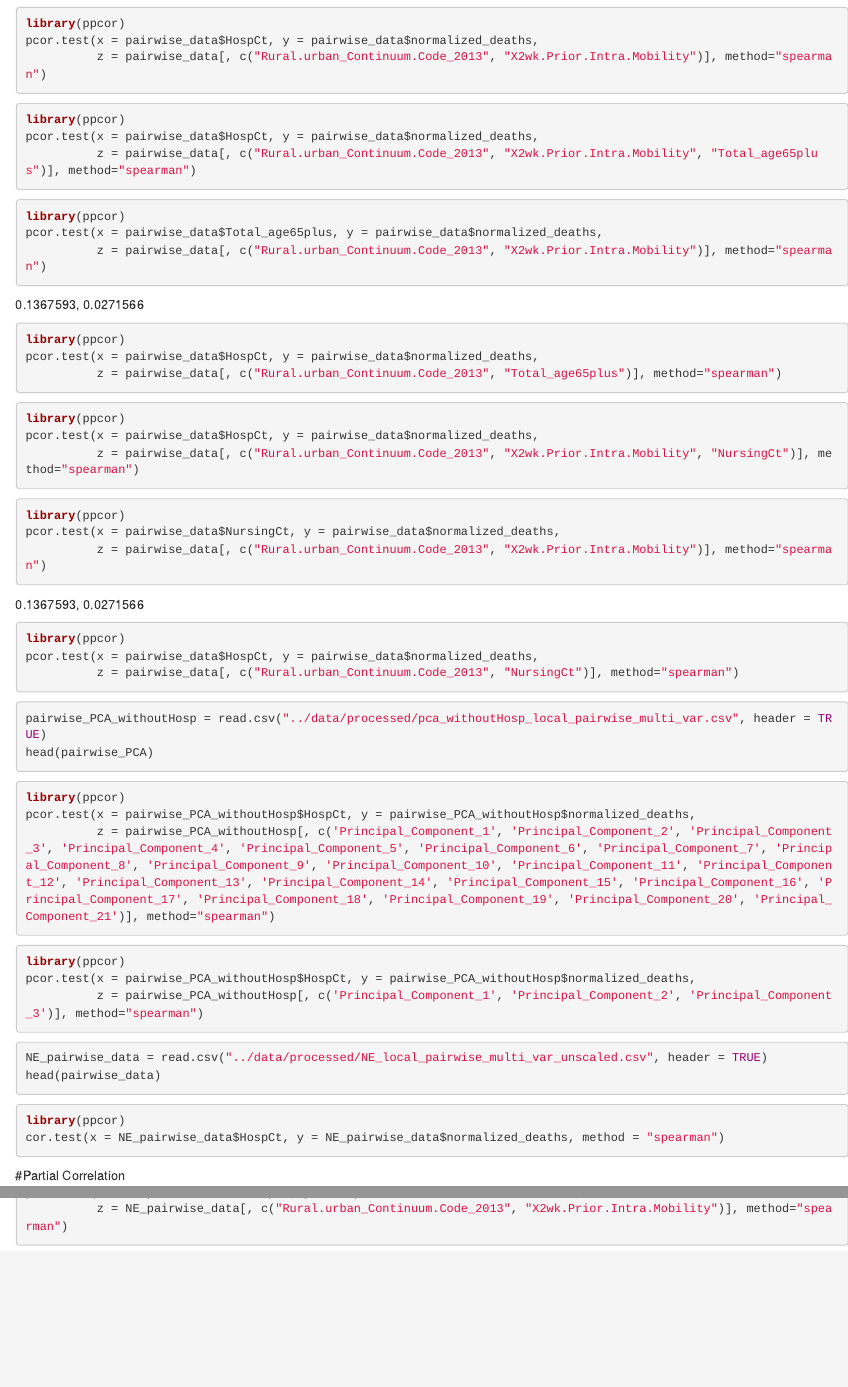
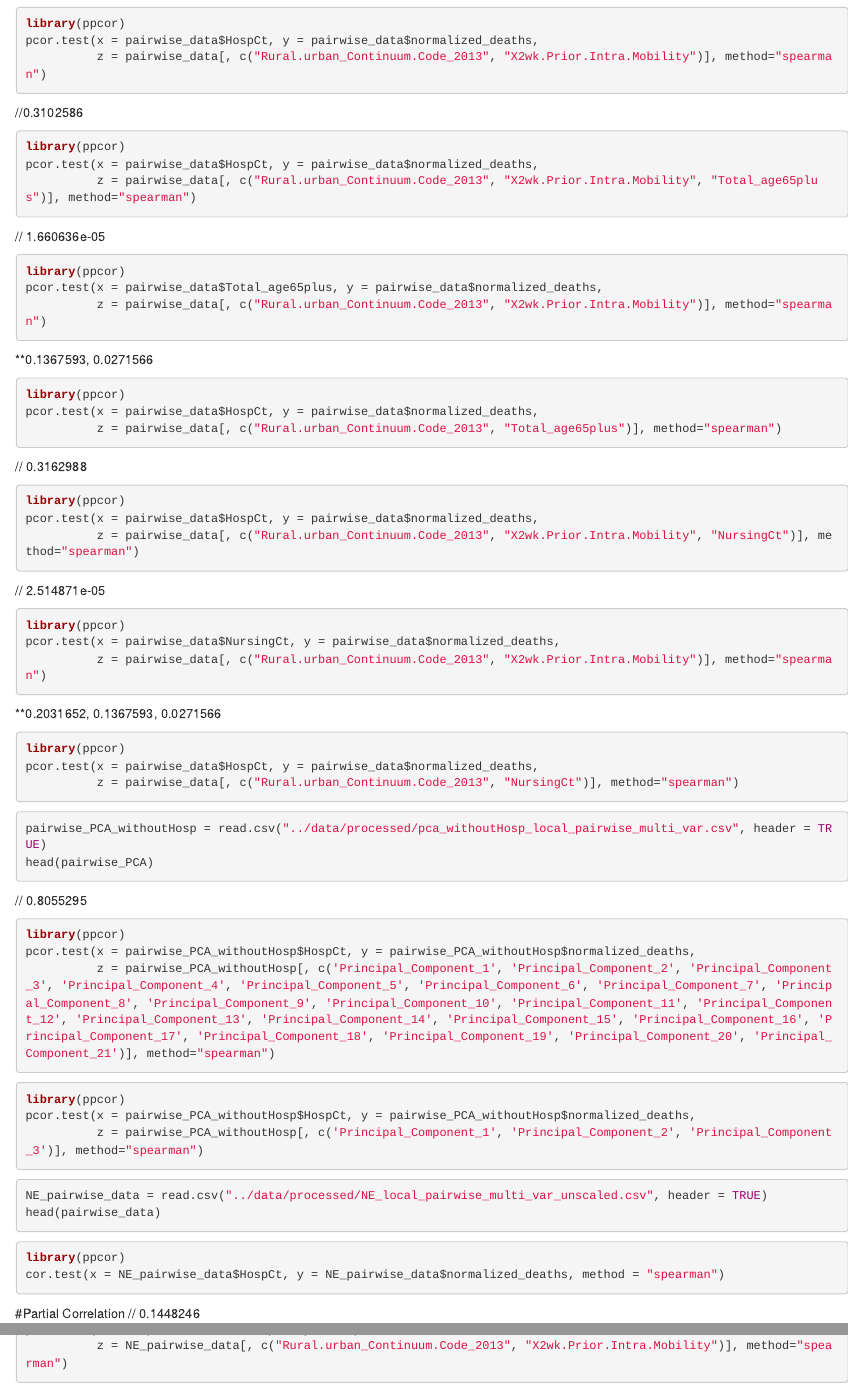
Before and after one commit to jhu-covid-optimization/covid-drivers, an R Markdown document (notebooks/bm-10-Spearman's_Partial_Correlation_Test.Rmd): the page in a window 1100 px wide, from 910 px down, and a second part further down, joined at a grey line. Rendered offline with R 4.5, knitr and Pandoc, with nearby package versions; the code chunks are not run, so their results and figures are left out.

Commit message:
processing and r scripts

````diff
--- a/notebooks/bm-10-Spearman's_Partial_Correlation_Test.Rmd
+++ b/notebooks/bm-10-Spearman's_Partial_Correlation_Test.Rmd
@@ -89,6 +89,7 @@ pcor.test(x = pairwise_data$HospCt, y = pairwise_data$normalized_deaths,
           z = pairwise_data[, c("Rural.urban_Continuum.Code_2013", "X2wk.Prior.Intra.Mobility")], method="spearman")
 ```
 
+//0.3102586
 ```{r}
 library(ppcor)
 pcor.test(x = pairwise_data$HospCt, y = pairwise_data$normalized_deaths,
@@ -101,7 +103,7 @@ pcor.test(x = pairwise_data$Total_age65plus, y = pairwise_data$normalized_deaths
           z = pairwise_data[, c("Rural.urban_Continuum.Code_2013", "X2wk.Prior.Intra.Mobility")], method="spearman")
 ```
 
-0.1367593, 0.0271566
+**0.1367593, 0.0271566
 ```{r}
 library(ppcor)
 pcor.test(x = pairwise_data$HospCt, y = pairwise_data$normalized_deaths,
@@ -109,7 +111,7 @@ pcor.test(x = pairwise_data$HospCt, y = pairwise_data$normalized_deaths,
 ```
 
 
-
+// 0.3162988
 ```{r}
 library(ppcor)
 pcor.test(x = pairwise_data$HospCt, y = pairwise_data$normalized_deaths,
@@ -122,7 +125,7 @@ pcor.test(x = pairwise_data$NursingCt, y = pairwise_data$normalized_deaths,
           z = pairwise_data[, c("Rural.urban_Continuum.Code_2013", "X2wk.Prior.Intra.Mobility")], method="spearman")
 ```
 
-0.1367593, 0.0271566
+**0.2031652, 0.1367593, 0.0271566
 ```{r}
 library(ppcor)
 pcor.test(x = pairwise_data$HospCt, y = pairwise_data$normalized_deaths,
@@ -134,6 +137,7 @@ pairwise_PCA_withoutHosp = read.csv("../data/processed/pca_withoutHosp_local_pai
 head(pairwise_PCA)
 ```
 
+// 0.8055295
 ```{r}
 library(ppcor)
 pcor.test(x = pairwise_PCA_withoutHosp$HospCt, y = pairwise_PCA_withoutHosp$normalized_deaths,
@@ -159,6 +163,7 @@ cor.test(x = NE_pairwise_data$HospCt, y = NE_pairwise_data$normalized_deaths, me
 
 
 #Partial Correlation
+// 0.1448246
 ```{r}
 library(ppcor)
 pcor.test(x = NE_pairwise_data$HospCt, y = NE_pairwise_data$normalized_deaths,
````
Also changed, not shown: notebooks/bm-12-Likelihood-tests.Rmd (+1 -1 lines), notebooks/bm-10-Spearman's_Partial_Correlation_Test.Rmd (4 more changed lines).
